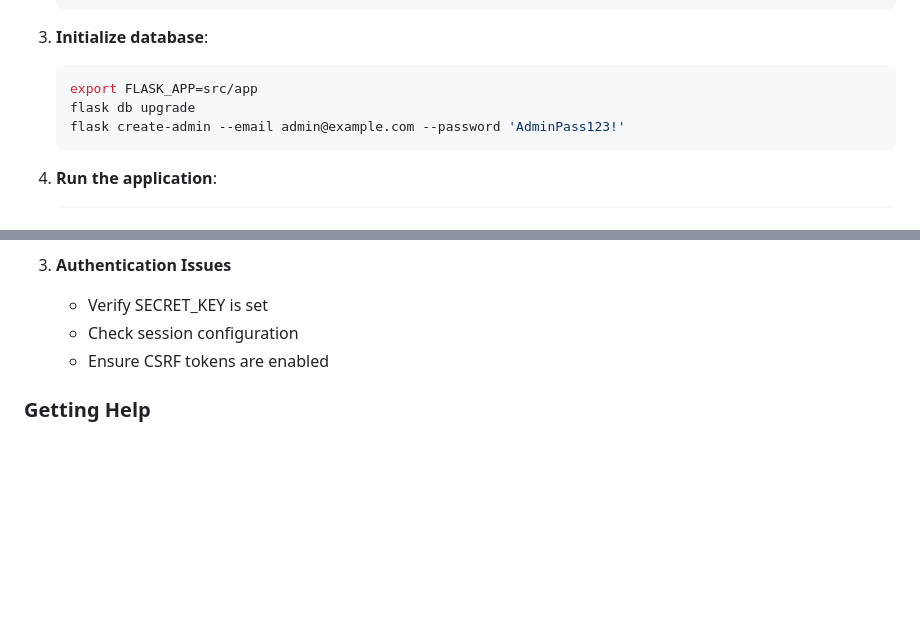
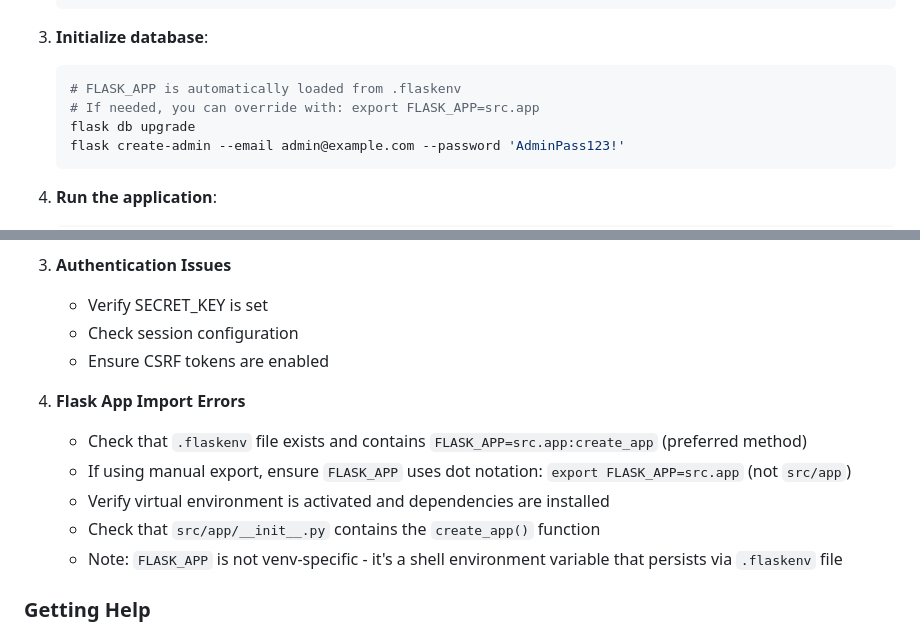
Before and after one commit to charlbury/flask-webapp-template, a Markdown page: README.md, 2 parts joined by grey strips. Drawn GitHub-style; blank space fills up the shorter version.

````diff
--- a/README.md
+++ b/README.md
@@ -72,7 +118,8 @@ azure-flask-sqlalchemy-app/
 
 3. **Initialize database**:
    ```bash
-   export FLASK_APP=src/app
+   # FLASK_APP is automatically loaded from .flaskenv
+   # If needed, you can override with: export FLASK_APP=src.app
    flask db upgrade
    flask create-admin --email admin@example.com --password 'AdminPass123!'
    ```
@@ -274,6 +321,13 @@ The application is designed for Azure Web Apps deployment:
    - Check session configuration
    - Ensure CSRF tokens are enabled
 
+4. **Flask App Import Errors**
+   - Check that `.flaskenv` file exists and contains `FLASK_APP=src.app:create_app` (preferred method)
+   - If using manual export, ensure `FLASK_APP` uses dot notation: `export FLASK_APP=src.app` (not `src/app`)
+   - Verify virtual environment is activated and dependencies are installed
+   - Check that `src/app/__init__.py` contains the `create_app()` function
+   - Note: `FLASK_APP` is not venv-specific - it's a shell environment variable that persists via `.flaskenv` file
+
 ### Getting Help
 
 - Check the [Azure deployment guide](azure/README_DEPLOY.md)
````
Also changed, not shown: other parts of README.md (+46 -0 lines).
